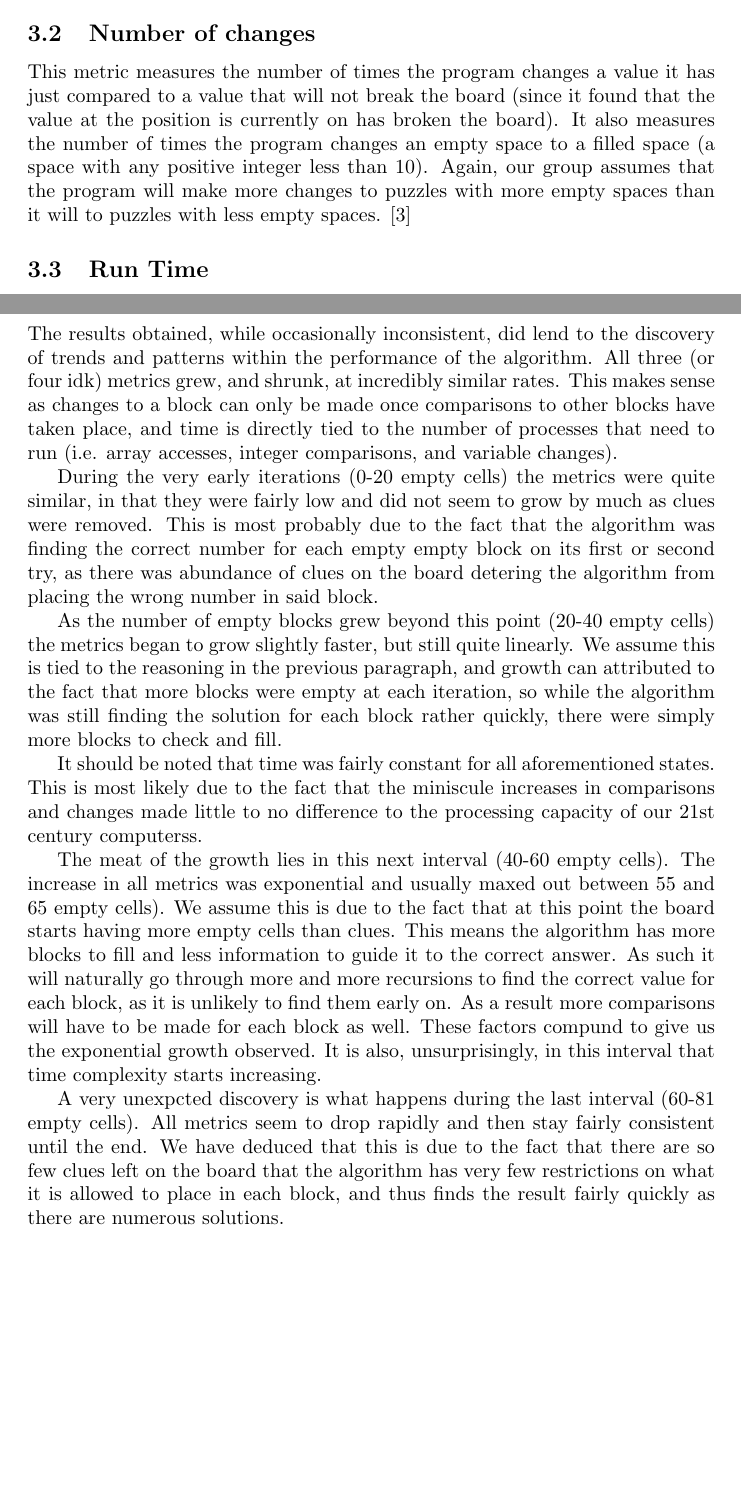
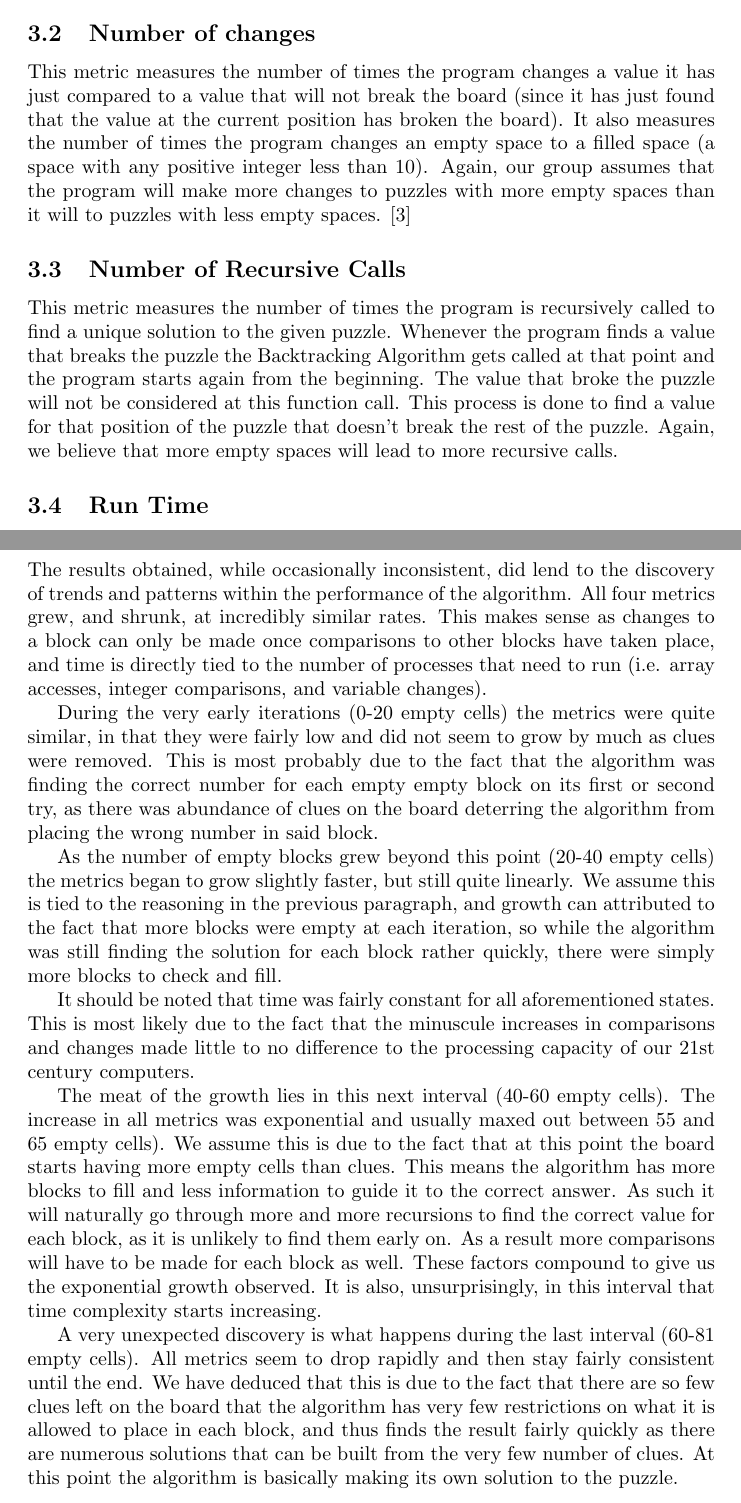
Before and after one commit to dinoanasta/Pseudo-ku, a LaTeX document (Latex/Report.tex): two parts of pages 4 and 7 of 9 before the commit and two parts of pages 4 and 8 of 10 after it, joined at a grey line, cut so that both start at the same text, the shorter picture padded with empty space. The pictures show the PDF file Latex/Report.pdf that the author committed with the source.

Commit message:
Added in Presentation of Results

```diff
--- a/Latex/Report.tex
+++ b/Latex/Report.tex
@@ -58,14 +56,17 @@
     This metric measures the number of times the program compares the current value of the puzzle it is on with the rest of the incomplete puzzle. At each iteration, the program checks that the current value does not break the puzzle (ie: it checks to see that the current value of the puzzle is not repeated within that value’s row, column or sub-grid. It is our assumption that puzzles with more empty spaces will need more comparisons than puzzles with less empty spaces. \cite{{inproceedings}}
 
     \subsection{Number of changes}
-    This metric measures the number of times the program changes a value it has just compared to a value that will not break the board (since it found that the value at the position is currently on has broken the board). It also measures the number of times the program changes an empty space to a filled space (a space with any positive integer less than 10).
+    This metric measures the number of times the program changes a value it has just compared to a value that will not break the board (since it has just found that the value at the current position has broken the board). It also measures the number of times the program changes an empty space to a filled space (a space with any positive integer less than 10).
     Again, our group assumes that the program will make more changes to puzzles with more empty spaces than it will to puzzles with less empty spaces. \cite{{inproceedings}}
+
+    \subsection{Number of Recursive Calls}
+    This metric measures the number of times the program is recursively called to find a unique solution to the given puzzle. Whenever the program finds a value that breaks the puzzle the Backtracking Algorithm gets called at that point and the program starts again from the beginning. The value that broke the puzzle will not be considered at this function call. This process is done to find a value for that position of the puzzle that doesn't break the rest of the puzzle. Again, we believe that more empty spaces will lead to more recursive calls.
 
     \subsection{Run Time}
     This metric measures the length of time (in milliseconds) it takes for the program to output a unique solution to a given puzzle. It is our assumption that puzzles with more empty spaces will take much longer to complete than puzzles with less empty spaces. \cite{inproceedings}
 
     \pagebreak
-    Initially, we had decided to use a puzzle’s difficulty, instead of the number of open spaces it has, as the independent variable to measure the performance of our program. We had graphed the difficulty of the graph against the number of comparisons, number of changes, and run time to solve the puzzle. However, this metric was abandoned for a number of reasons. Firstly, the graphs that were generated using this variable gave very little insight to the performance of our program (if any). Secondly, we found that in some cases puzzles of differing difficulties gave the same results. This is obviously incorrect, because an easy puzzle should not be getting the same results as a medium puzzle for example. We discovered that a ‘hard’ easy puzzle would yield the same results as an ‘easy’ medium puzzle. Thirdly, it is very difficult to define a puzzle’s difficulty. Difficulty is a concept that can be understood by a human, but it would be very abstract to a computer. One could look at the number of clues to determine that puzzle’s difficulty, but this is approach is a bit simplistic, as the positions of those clues could be a factor to consider when defining difficulty.
+    Initially, we had decided to use a puzzle’s difficulty, instead of the number of open spaces it has, as the independent variable to measure the performance of our program. We had graphed the difficulty of the graph against the number of comparisons, number of changes, number of recursive calls and run time to solve the puzzle. However, this metric was abandoned for a number of reasons. Firstly, the graphs that were generated using this variable gave very little insight to the performance of our program (if any). Secondly, we found that in some cases puzzles of differing difficulties gave the same results. This is obviously incorrect, because an easy puzzle should not be getting the same results as a medium puzzle for example. We discovered that a ‘hard’ easy puzzle would yield the same results as an ‘easy’ medium puzzle. Thirdly, it is very difficult to define a puzzle’s difficulty. Difficulty is a concept that can be understood by a human, but it would be very abstract to a computer. One could look at the number of clues to determine that puzzle’s difficulty, but this is approach is a bit simplistic, as the positions of those clues could be a factor to consider when defining difficulty.
 
 
     To measure the performance of our program we started off with the initial solved puzzle, ran our program on it and recorded and plotted the results. Then we randomly removed 3 clues from that puzzle and repeated that same process. This process was repeated until there were no more clues left in that puzzle (ie: the puzzle was left only with white spaces). This process made up our empirical experimentation. Here are some illustrations of the first three iterations of the algorithm of a puzzle taken from sudoku.com (2020) \cite{{Sudoku:2020}}
@@ -100,25 +102,42 @@
+        \begin{figure}[h]
+        \centering
+        \includegraphics[width=0.75\textwidth]{Changes.png}
+        \caption{Number of Changes}
+    \end{figure}
+
+        \begin{figure}[h]
+        \centering
+        \includegraphics[width=0.75\textwidth]{Recursions.png}
+        \caption{Number of Recursive Calls}
+    \end{figure}
+
+        \begin{figure}[h]
+        \centering
+        \includegraphics[width=0.75\textwidth]{Time.png}
+        \caption{Run Time}
     \end{figure}
 
 
+	\clearpage
     % Interpretation of results
     \pagebreak
     \section{Interpretation of results}
-    The results obtained, while occasionally inconsistent, did lend to the discovery of trends and patterns within the performance of the algorithm. All three (or four idk) metrics grew, and shrunk, at incredibly similar rates. This makes sense as changes to a block can only be made once comparisons to other blocks have taken place, and time is directly tied to the number of processes that need to run (i.e. array accesses, integer comparisons, and variable changes).
+    The results obtained, while occasionally inconsistent, did lend to the discovery of trends and patterns within the performance of the algorithm. All four metrics grew, and shrunk, at incredibly similar rates. This makes sense as changes to a block can only be made once comparisons to other blocks have taken place, and time is directly tied to the number of processes that need to run (i.e. array accesses, integer comparisons, and variable changes).
 
 
-    During the very early iterations (0-20 empty cells) the metrics were quite similar, in that they were fairly low and did not seem to grow by much as clues were removed. This is most probably due to the fact that the algorithm was finding the correct number for each empty empty block on its first or second try, as there was abundance of clues on the board detering the algorithm from placing the wrong number in said block.
+    During the very early iterations (0-20 empty cells) the metrics were quite similar, in that they were fairly low and did not seem to grow by much as clues were removed. This is most probably due to the fact that the algorithm was finding the correct number for each empty empty block on its first or second try, as there was abundance of clues on the board deterring the algorithm from placing the wrong number in said block.
 
 
     As the number of empty blocks grew beyond this point (20-40  empty cells) the metrics began to grow slightly faster, but still quite linearly. We assume this is tied to the reasoning in the previous paragraph, and growth can attributed to the fact that more blocks were empty at each iteration, so while the algorithm was still finding the solution for each block rather quickly, there were simply more blocks to check and fill.
 
 
-    It should be noted that time was fairly constant for all aforementioned states. This is most likely due to the fact that the miniscule increases in comparisons and changes made little to no difference to the processing capacity of our 21st century computerss.
+    It should be noted that time was fairly constant for all aforementioned states. This is most likely due to the fact that the minuscule increases in comparisons and changes made little to no difference to the processing capacity of our 21st century computers.
 
 
-    The meat of the growth lies in this next interval (40-60 empty cells). The increase in all metrics was exponential and usually maxed out between 55 and 65 empty cells). We assume this is due to the fact that at this point the board starts having more empty cells than clues. This means the algorithm has more blocks to fill and less information to guide it to the correct answer. As such it will naturally go through more and more recursions to find the correct value for each block, as it is unlikely to find them early on. As a result more comparisons will have to be made for each block as well. These factors compund to give us the exponential growth observed. It is also, unsurprisingly, in this interval that time complexity starts increasing.
+    The meat of the growth lies in this next interval (40-60 empty cells). The increase in all metrics was exponential and usually maxed out between 55 and 65 empty cells). We assume this is due to the fact that at this point the board starts having more empty cells than clues. This means the algorithm has more blocks to fill and less information to guide it to the correct answer. As such it will naturally go through more and more recursions to find the correct value for each block, as it is unlikely to find them early on. As a result more comparisons will have to be made for each block as well. These factors compound to give us the exponential growth observed. It is also, unsurprisingly, in this interval that time complexity starts increasing.
 
 
-    A very unexpcted discovery is what happens during the last interval (60-81 empty cells). All metrics seem to drop rapidly and then stay fairly consistent until the end. We have deduced that this is due to the fact that there are so few clues left on the board that the algorithm has very few restrictions on what it is allowed to place in each block, and thus finds the result fairly quickly as there are numerous solutions.
+    A very unexpected discovery is what happens during the last interval (60-81 empty cells). All metrics seem to drop rapidly and then stay fairly consistent until the end. We have deduced that this is due to the fact that there are so few clues left on the board that the algorithm has very few restrictions on what it is allowed to place in each block, and thus finds the result fairly quickly as there are numerous solutions that can be built from the very few number of clues. At this point the algorithm is basically making its own solution to the puzzle.
 
     % Theory relationship
     \pagebreak
```
Also changed, not shown: Latex/Images/Changes.png (added), Latex/Images/Comparisons.png (added), Latex/Images/Recursions.png (added), Latex/Images/Time.png (added), Latex/Report.pdf, Latex/Report.tex (24 more changed lines), 6 other files.
